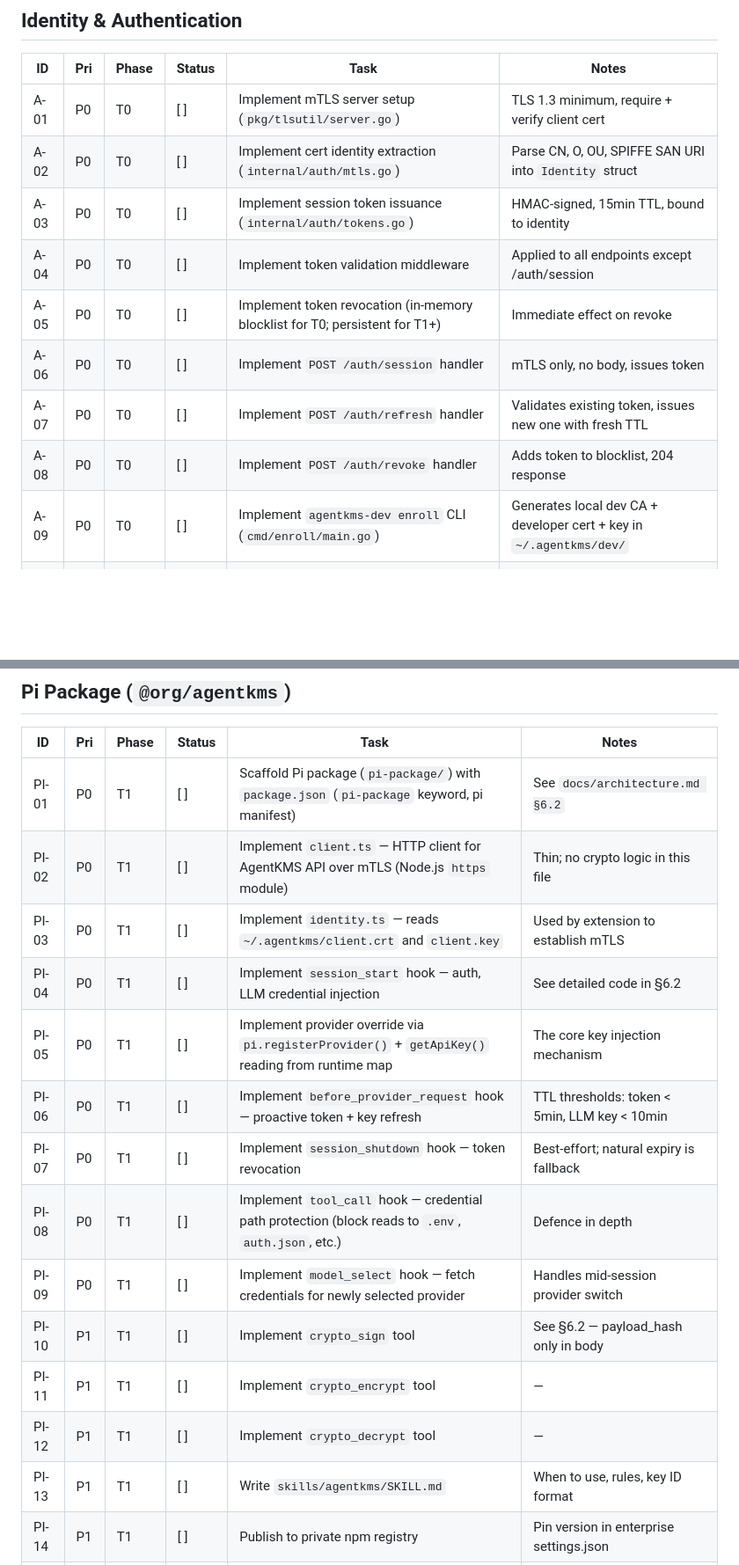
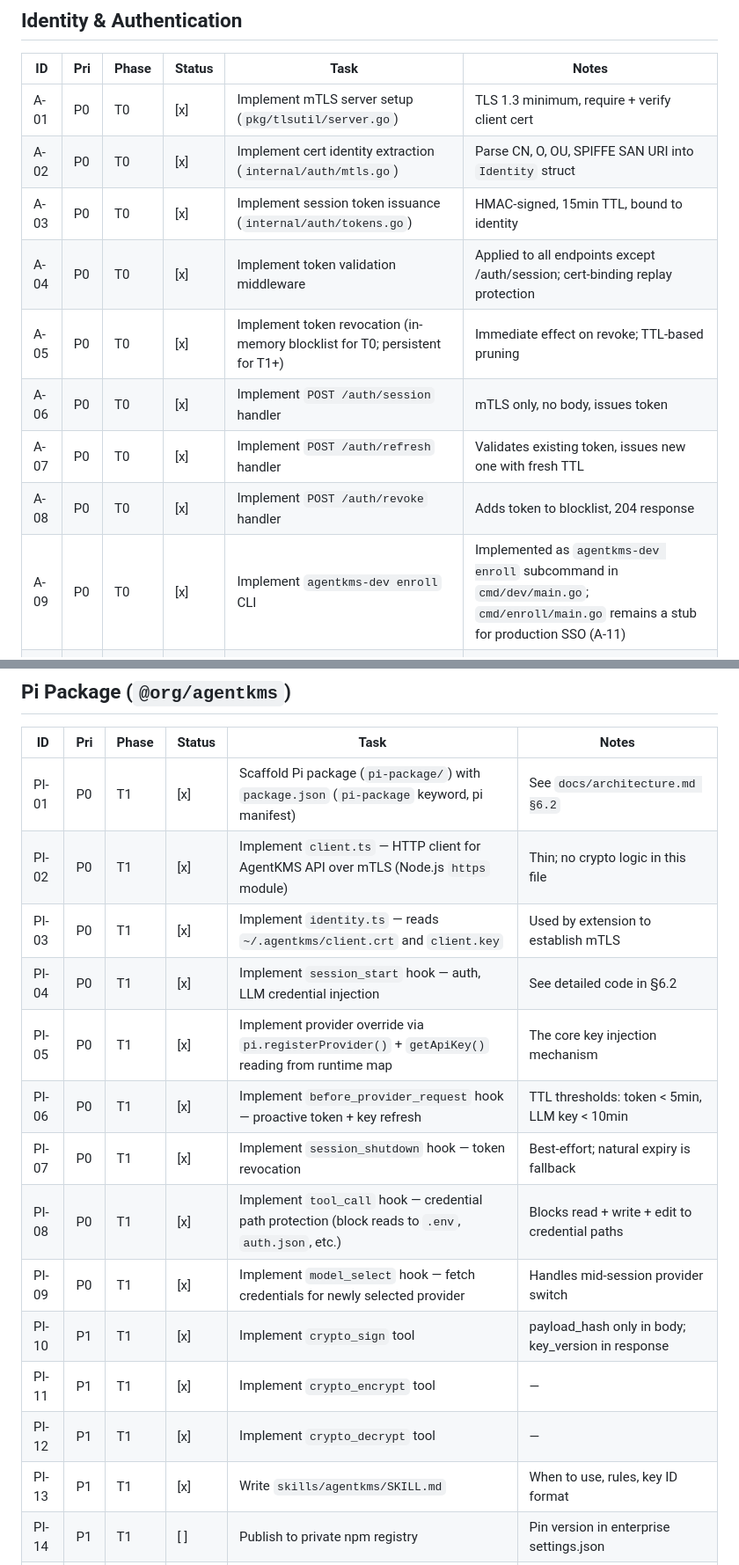
Before and after one commit to TheGenXCoder/agentkms, a Markdown page: docs/backlog.md, 2 parts joined by grey strips. Shown at 88% size. Drawn GitHub-style; blank space fills up the shorter version.

```diff
--- a/docs/backlog.md
+++ b/docs/backlog.md
@@ -39,15 +39,15 @@
 
 | ID | Pri | Phase | Status | Task | Notes |
 |----|-----|-------|--------|------|-------|
-| A-01 | P0 | T0 | [ ] | Implement mTLS server setup (`pkg/tlsutil/server.go`) | TLS 1.3 minimum, require + verify client cert |
-| A-02 | P0 | T0 | [ ] | Implement cert identity extraction (`internal/auth/mtls.go`) | Parse CN, O, OU, SPIFFE SAN URI into `Identity` struct |
-| A-03 | P0 | T0 | [ ] | Implement session token issuance (`internal/auth/tokens.go`) | HMAC-signed, 15min TTL, bound to identity |
-| A-04 | P0 | T0 | [ ] | Implement token validation middleware | Applied to all endpoints except /auth/session |
-| A-05 | P0 | T0 | [ ] | Implement token revocation (in-memory blocklist for T0; persistent for T1+) | Immediate effect on revoke |
-| A-06 | P0 | T0 | [ ] | Implement `POST /auth/session` handler | mTLS only, no body, issues token |
-| A-07 | P0 | T0 | [ ] | Implement `POST /auth/refresh` handler | Validates existing token, issues new one with fresh TTL |
-| A-08 | P0 | T0 | [ ] | Implement `POST /auth/revoke` handler | Adds token to blocklist, 204 response |
-| A-09 | P0 | T0 | [ ] | Implement `agentkms-dev enroll` CLI (`cmd/enroll/main.go`) | Generates local dev CA + developer cert + key in `~/.agentkms/dev/` |
+| A-01 | P0 | T0 | [x] | Implement mTLS server setup (`pkg/tlsutil/server.go`) | TLS 1.3 minimum, require + verify client cert |
+| A-02 | P0 | T0 | [x] | Implement cert identity extraction (`internal/auth/mtls.go`) | Parse CN, O, OU, SPIFFE SAN URI into `Identity` struct |
+| A-03 | P0 | T0 | [x] | Implement session token issuance (`internal/auth/tokens.go`) | HMAC-signed, 15min TTL, bound to identity |
+| A-04 | P0 | T0 | [x] | Implement token validation middleware | Applied to all endpoints except /auth/session; cert-binding replay protection |
+| A-05 | P0 | T0 | [x] | Implement token revocation (in-memory blocklist for T0; persistent for T1+) | Immediate effect on revoke; TTL-based pruning |
+| A-06 | P0 | T0 | [x] | Implement `POST /auth/session` handler | mTLS only, no body, issues token |
+| A-07 | P0 | T0 | [x] | Implement `POST /auth/refresh` handler | Validates existing token, issues new one with fresh TTL |
+| A-08 | P0 | T0 | [x] | Implement `POST /auth/revoke` handler | Adds token to blocklist, 204 response |
+| A-09 | P0 | T0 | [x] | Implement `agentkms-dev enroll` CLI | Implemented as `agentkms-dev enroll` subcommand in `cmd/dev/main.go`; `cmd/enroll/main.go` remains a stub for production SSO (A-11) |
 | A-10 | P1 | T1 | [ ] | Implement PKI engine integration for cert issuance (OpenBao PKI backend) | Issues team intermediate CAs and developer certs |
 | A-11 | P1 | T1 | [ ] | Implement OIDC/SAML SSO flow in `agentkms enroll` | Browser-based enrollment; maps SSO identity to team cert |
 | A-12 | P2 | T2 | [ ] | Implement SPIFFE/SVID support for workload identity (K8s service accounts) | Required for CI/CD and service-to-service auth |
@@ -132,19 +132,19 @@
 
 | ID | Pri | Phase | Status | Task | Notes |
 |----|-----|-------|--------|------|-------|
-| PI-01 | P0 | T1 | [ ] | Scaffold Pi package (`pi-package/`) with `package.json` (`pi-package` keyword, pi manifest) | See `docs/architecture.md §6.2` |
-| PI-02 | P0 | T1 | [ ] | Implement `client.ts` — HTTP client for AgentKMS API over mTLS (Node.js `https` module) | Thin; no crypto logic in this file |
-| PI-03 | P0 | T1 | [ ] | Implement `identity.ts` — reads `~/.agentkms/client.crt` and `client.key` | Used by extension to establish mTLS |
-| PI-04 | P0 | T1 | [ ] | Implement `session_start` hook — auth, LLM credential injection | See detailed code in §6.2 |
-| PI-05 | P0 | T1 | [ ] | Implement provider override via `pi.registerProvider()` + `getApiKey()` reading from runtime map | The core key injection mechanism |
-| PI-06 | P0 | T1 | [ ] | Implement `before_provider_request` hook — proactive token + key refresh | TTL thresholds: token < 5min, LLM key < 10min |
-| PI-07 | P0 | T1 | [ ] | Implement `session_shutdown` hook — token revocation | Best-effort; natural expiry is fallback |
-| PI-08 | P0 | T1 | [ ] | Implement `tool_call` hook — credential path protection (block reads to `.env`, `auth.json`, etc.) | Defence in depth |
-| PI-09 | P0 | T1 | [ ] | Implement `model_select` hook — fetch credentials for newly selected provider | Handles mid-session provider switch |
-| PI-10 | P1 | T1 | [ ] | Implement `crypto_sign` tool | See §6.2 — payload_hash only in body |
-| PI-11 | P1 | T1 | [ ] | Implement `crypto_encrypt` tool | — |
-| PI-12 | P1 | T1 | [ ] | Implement `crypto_decrypt` tool | — |
-| PI-13 | P1 | T1 | [ ] | Write `skills/agentkms/SKILL.md` | When to use, rules, key ID format |
+| PI-01 | P0 | T1 | [x] | Scaffold Pi package (`pi-package/`) with `package.json` (`pi-package` keyword, pi manifest) | See `docs/architecture.md §6.2` |
+| PI-02 | P0 | T1 | [x] | Implement `client.ts` — HTTP client for AgentKMS API over mTLS (Node.js `https` module) | Thin; no crypto logic in this file |
+| PI-03 | P0 | T1 | [x] | Implement `identity.ts` — reads `~/.agentkms/client.crt` and `client.key` | Used by extension to establish mTLS |
+| PI-04 | P0 | T1 | [x] | Implement `session_start` hook — auth, LLM credential injection | See detailed code in §6.2 |
+| PI-05 | P0 | T1 | [x] | Implement provider override via `pi.registerProvider()` + `getApiKey()` reading from runtime map | The core key injection mechanism |
+| PI-06 | P0 | T1 | [x] | Implement `before_provider_request` hook — proactive token + key refresh | TTL thresholds: token < 5min, LLM key < 10min |
+| PI-07 | P0 | T1 | [x] | Implement `session_shutdown` hook — token revocation | Best-effort; natural expiry is fallback |
+| PI-08 | P0 | T1 | [x] | Implement `tool_call` hook — credential path protection (block reads to `.env`, `auth.json`, etc.) | Blocks read + write + edit to credential paths |
+| PI-09 | P0 | T1 | [x] | Implement `model_select` hook — fetch credentials for newly selected provider | Handles mid-session provider switch |
+| PI-10 | P1 | T1 | [x] | Implement `crypto_sign` tool | payload_hash only in body; key_version in response |
+| PI-11 | P1 | T1 | [x] | Implement `crypto_encrypt` tool | — |
+| PI-12 | P1 | T1 | [x] | Implement `crypto_decrypt` tool | — |
+| PI-13 | P1 | T1 | [x] | Write `skills/agentkms/SKILL.md` | When to use, rules, key ID format |
 | PI-14 | P1 | T1 | [ ] | Publish to private npm registry | Pin version in enterprise settings.json |
 | PI-15 | P2 | T2 | [ ] | Implement `/agentkms-status` Pi command (token TTL, connected identity, active providers) | Developer visibility |
 | PI-16 | P2 | T2 | [ ] | Write enterprise `settings.json` template + AGENTS.md template for distribution | Via `agentkms enroll` CLI output |
```
Also changed, not shown: other parts of docs/backlog.md (+18 -18 lines).
